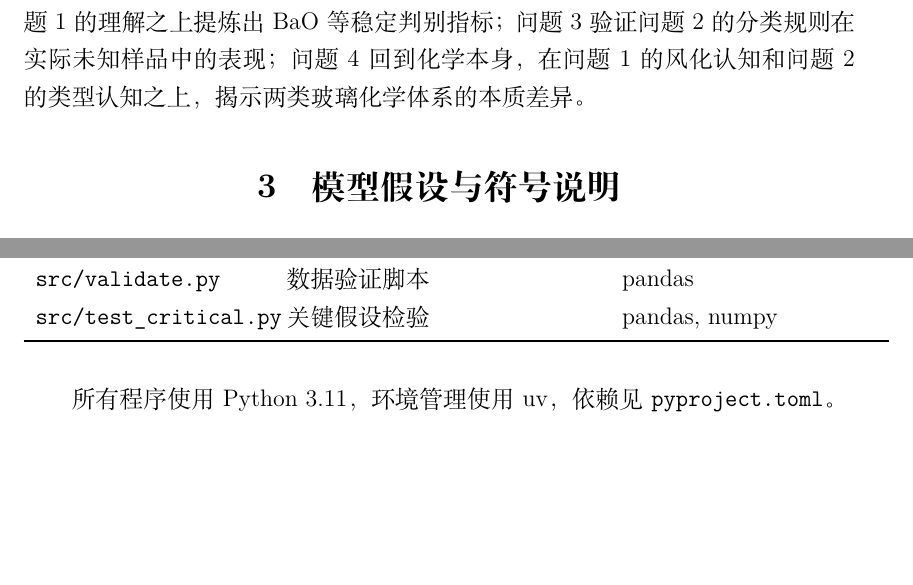
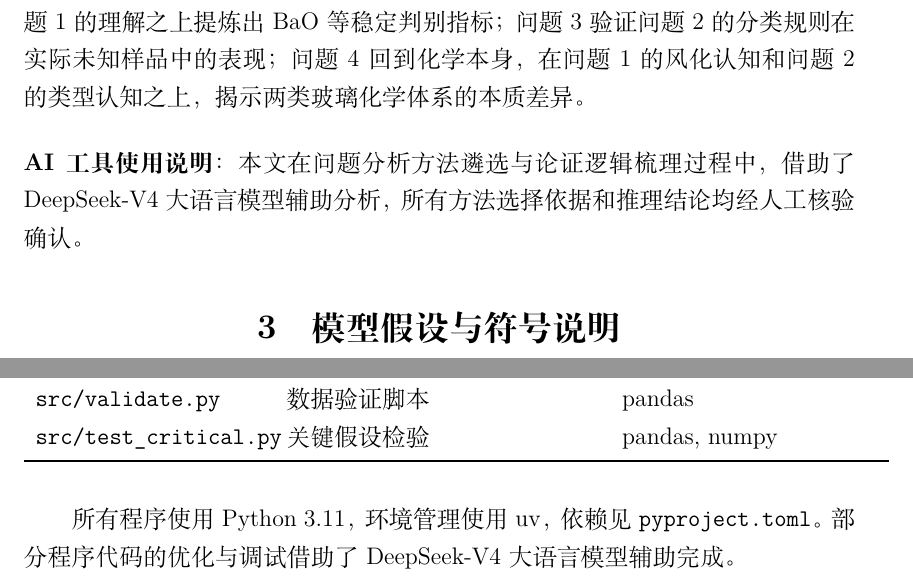
Before and after one commit to MBriad/mathmodel, a LaTeX document (paper/main.tex, which reads paper/sections/02_analysis.tex, paper/sections/10_appendix.tex): two parts of pages 5 and 25 of 28, joined at a grey line, cut so that both start at the same text, the shorter picture padded with empty space. Compiled offline with XeLaTeX.

Commit message:
Add DeepSeek AI usage statements in analysis and appendix

```diff
--- a/paper/sections/02_analysis.tex
+++ b/paper/sections/02_analysis.tex
@@ -55,3 +55,6 @@
 \end{center}
 
 问题1 清除风化的"噪声"，为后续分析提供干净的数据基础；问题2 在问题1 的理解之上提炼出 BaO 等稳定判别指标；问题3 验证问题2 的分类规则在实际未知样品中的表现；问题4 回到化学本身，在问题1 的风化认知和问题2 的类型认知之上，揭示两类玻璃化学体系的本质差异。
+
+\vspace{0.5cm}
+\noindent\textbf{AI 工具使用说明}：本文在问题分析方法遴选与论证逻辑梳理过程中，借助了 DeepSeek-V4 大语言模型辅助分析，所有方法选择依据和推理结论均经人工核验确认。
--- a/paper/sections/10_appendix.tex
+++ b/paper/sections/10_appendix.tex
@@ -29,7 +29,7 @@
     \end{tabular}
 \end{table}
 
-所有程序使用 Python 3.11，环境管理使用 uv，依赖见 \texttt{pyproject.toml}。
+所有程序使用 Python 3.11，环境管理使用 uv，依赖见 \texttt{pyproject.toml}。部分程序代码的优化与调试借助了 DeepSeek-V4 大语言模型辅助完成。
 
 \subsection*{附录 B：支撑数据清单}
 \addcontentsline{toc}{subsection}{附录 B：支撑数据清单}
```
Also changed, not shown: paper/main.pdf.
